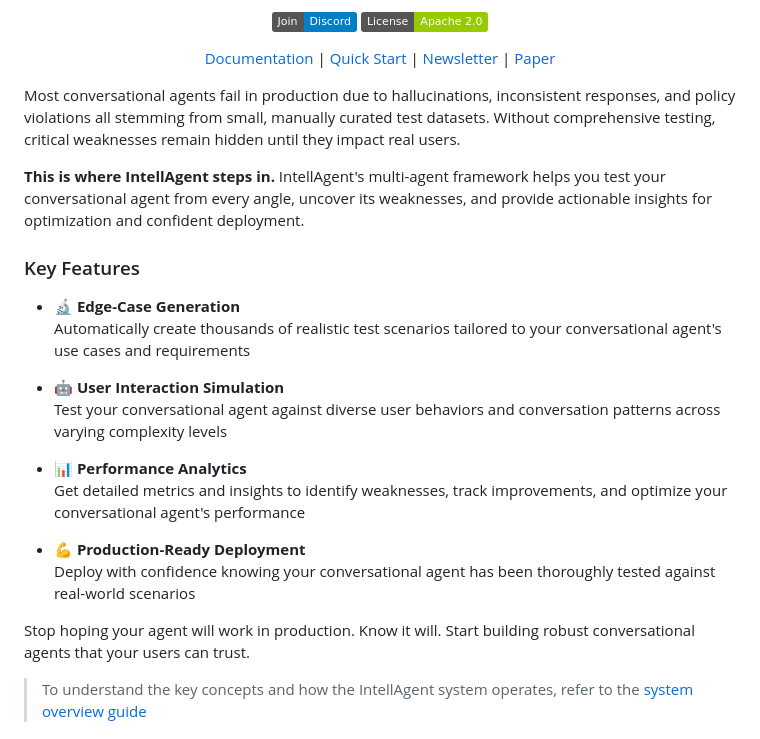
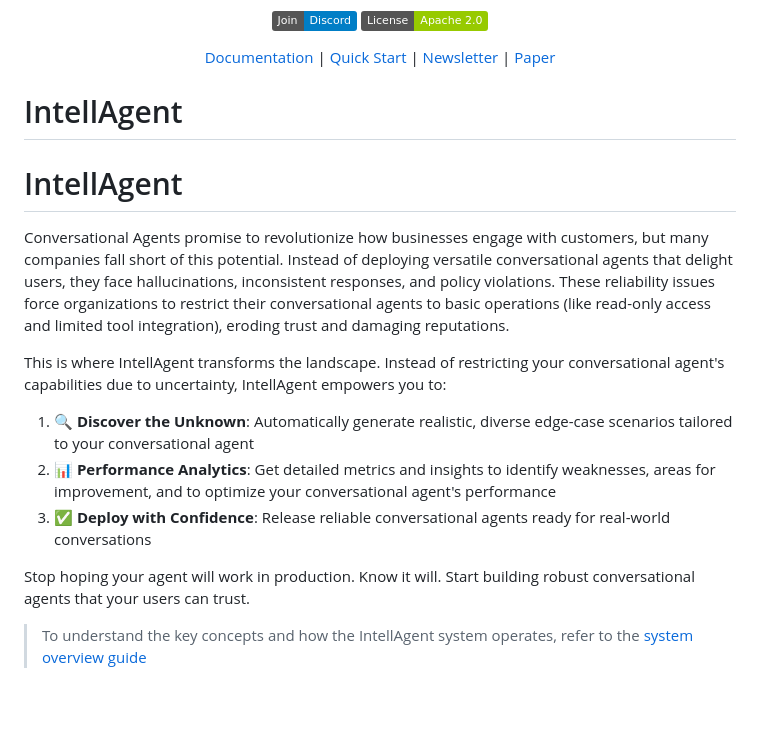
Before and after one commit to plurai-ai/intellagent, a Markdown page: README.md, the part around the change. GitHub-like rendering; badges without logos; blank space fills up the shorter version.

Commit message:
docs: update readme intro

```diff
--- a/README.md
+++ b/README.md
@@ -12,26 +12,19 @@
  [Paper](https://plurai.substack.com/p/intellagent-a-multi-agent)
 </div>
 
-Most conversational agents fail in production due to hallucinations, inconsistent responses, and policy violations all stemming from small, manually curated test datasets. Without comprehensive testing, critical weaknesses remain hidden until they impact real users.
+# IntellAgent
 
-**This is where IntellAgent steps in.** IntellAgent's multi-agent framework helps you test your conversational agent from every angle, uncover its weaknesses, and provide actionable insights for optimization and confident deployment.
+# IntellAgent
 
-### Key Features
-- 🔬 **Edge-Case Generation**
- Automatically create thousands of realistic test scenarios tailored to your conversational agent's use cases and requirements
+Conversational Agents promise to revolutionize how businesses engage with customers, but many companies fall short of this potential. Instead of deploying versatile conversational agents that delight users, they face hallucinations, inconsistent responses, and policy violations. These reliability issues force organizations to restrict their conversational agents to basic operations (like read-only access and limited tool integration), eroding trust and damaging reputations.
 
-- 🤖 **User Interaction Simulation**
- Test your conversational agent against diverse user behaviors and conversation patterns across varying complexity levels
+This is where IntellAgent transforms the landscape. Instead of restricting your conversational agent's capabilities due to uncertainty, IntellAgent empowers you to:
 
-- 📊 **Performance Analytics**
- Get detailed metrics and insights to identify weaknesses, track improvements, and optimize your conversational agent's performance
-
-- 💪 **Production-Ready Deployment**
- Deploy with confidence knowing your conversational agent has been thoroughly tested against real-world scenarios
+1. 🔍 **Discover the Unknown**: Automatically generate realistic, diverse edge-case scenarios tailored to your conversational agent
+2. 📊 **Performance Analytics**: Get detailed metrics and insights to identify weaknesses, areas for improvement, and to optimize your conversational agent's performance
+3. ✅ **Deploy with Confidence**: Release reliable conversational agents ready for real-world conversations
 
 Stop hoping your agent will work in production. Know it will. Start building robust conversational agents that your users can trust.
-
-
 > To understand the key concepts and how the IntellAgent system operates, refer to the [system overview guide](https://intellagent-doc.plurai.ai/How_it_Works/how-it-works/)
 
 ## 🔍 Demo
```
